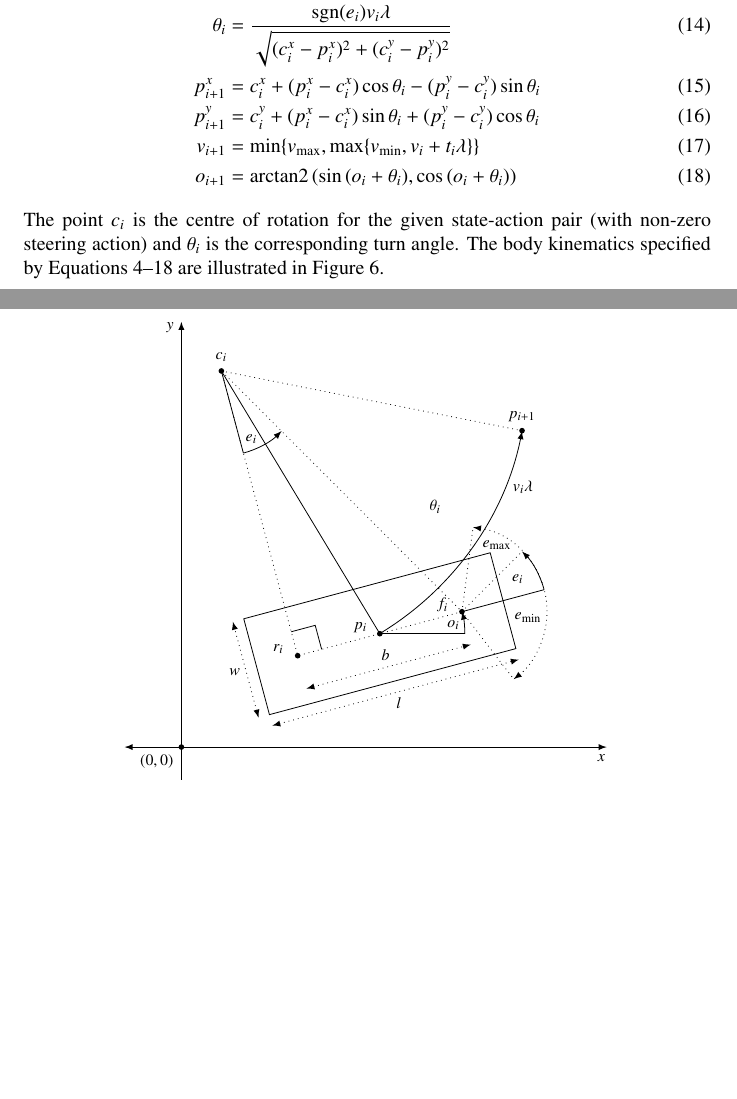
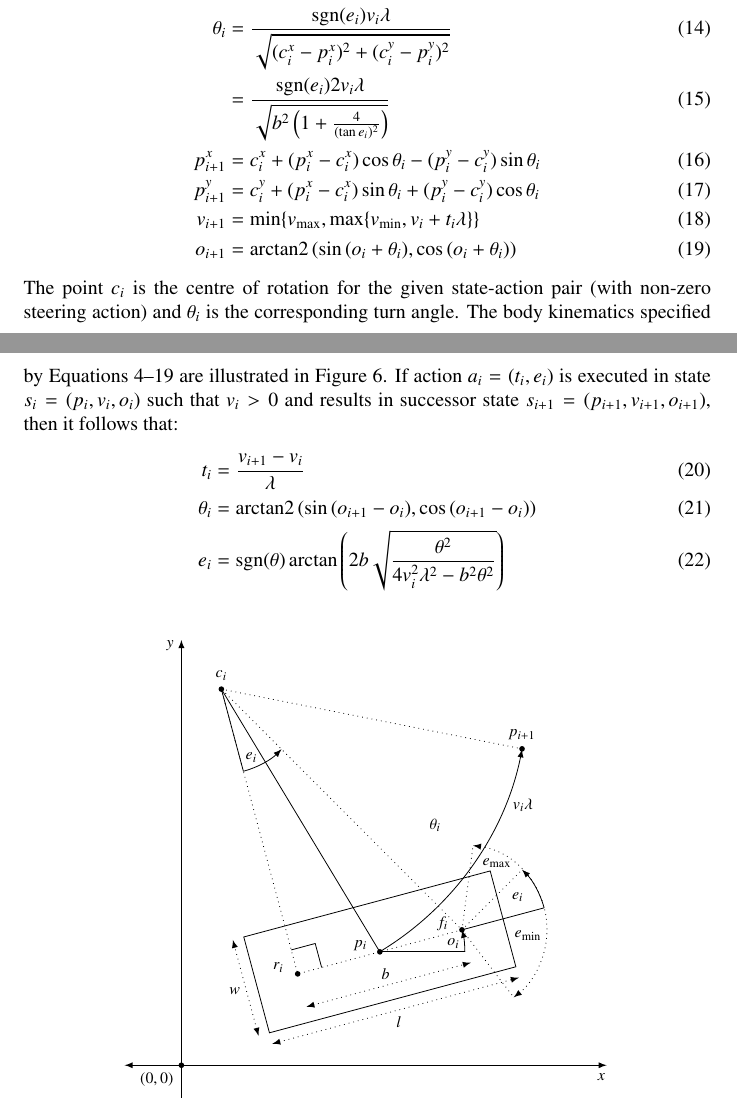
Before and after one commit to TSL-UOB/CAV-Agent-Test-Gen, a LaTeX document (agent-test-generation.tex): two parts of pages 9 and 10 of 12, joined at a grey line, cut so that both start at the same text, the shorter picture padded with empty space. Compiled offline with pdfLaTeX.

Commit message:
Added equations relevant to target orientations
Added equations relevant to target orientations such that any orientation can be reached (with high precision) by repeating executing the MAX steering angle until the orientation is reachable within one timestep.

```diff
--- a/agent-test-generation.tex
+++ b/agent-test-generation.tex
@@ -712,7 +712,7 @@ If action $a_{i} = (t_{i}, e_{i})$ is executed in state $s_{i} = (p_{i}, v_{i},
     c_{i}^{y} & = r_{i}^{y} + \frac{b}{\tan{e_{i}}} \cos{o_{i}} \\
     % & = \frac{-b \sin{o_{i}}}{2} + \frac{b \cos{o_{i}}}{\tan{e_{i}}} + p_{i}^{y} = p_{i}^{y} - \frac{b}{2} \sin{o_{i}} + \frac{b}{\tan{e_{i}}} \cos{o_{i}} \\
     \theta_{i} & = \frac{ \text{sgn}(e_{i}) v_{i} \lambda}{\sqrt{(c_{i}^{x} - p_{i}^{x})^{2} + (c_{i}^{y} - p_{i}^{y})^{2}}} \\
-    % & = \frac{\text{sgn}(e_{i}) 2 v_{i} \lambda}{\sqrt{b^{2} \left( 1 + \frac{4}{(\tan{e_{i}})^{2}} \right)}} \\
+    & = \frac{\text{sgn}(e_{i}) 2 v_{i} \lambda}{\sqrt{b^{2} \left( 1 + \frac{4}{(\tan{e_{i}})^{2}} \right)}} \\
     p_{i+1}^{x} & = c_{i}^{x} + (p_{i}^{x} - c_{i}^{x}) \cos{\theta_{i}} - (p_{i}^{y} - c_{i}^{y}) \sin{\theta_{i}} \\
     % p_{i+1}^{x} & = R_{c_{i}}^{\theta_{i}}(p_{i})^{x} \\
     % p_{i+1}^{x} & = \frac{-b \sin{o_{i}}}{\tan{e_{i}}} + \frac{b \sin{(\theta_{i} + o_{i})}}{\tan{e_{i}}} - \frac{b \cos{o_{i}}}{2} + \frac{b \cos{(\theta_{i} + o_{i})}}{2} + p_x \\
@@ -729,10 +729,15 @@ If action $a_{i} = (t_{i}, e_{i})$ is executed in state $s_{i} = (p_{i}, v_{i},
 \end{align}
 The point $c_{i}$ is the centre of rotation for the given state-action pair (with non-zero steering action) and $\theta_{i}$ is the corresponding turn angle.
 The body kinematics specified by Equations~\ref{equation:kinematics_first}--\ref{equation:kinematics_last} are illustrated in Figure~\ref{figure:kinematics}.
-% \begin{align}
-%     \theta{(o_{i}, o_{i+1})} & = \arctantwo{(\sin{(o_{i+1} - o_{i})}, \cos{(o_{i+1} - o_{i})})} \\
-%     e(\theta) & = \text{sgn}(\theta) \arctan{\left( 2 b \sqrt{\frac{\theta^{2}}{4 v^{2} \lambda^{2} - b^{2} \theta^{2}}} \right)}
-% \end{align}
+If action $a_{i} = (t_{i}, e_{i})$ is executed in state $s_{i} = (p_{i}, v_{i}, o_{i})$ such that $v_{i} > 0$ and results in successor state $s_{i+1} = (p_{i+1}, v_{i+1}, o_{i+1})$, then it follows that:
+\begin{align}
+    t_{i} & = \frac{v_{i+1} - v_{i}}{\lambda} \\
+    \theta_{i} & = \arctantwo{(\sin{(o_{i+1} - o_{i})}, \cos{(o_{i+1} - o_{i})})} \\
+    e_{i} & = \text{sgn}(\theta) \arctan{\left( 2 b \sqrt{\frac{\theta^{2}}{4 v_{i}^{2} \lambda^{2} - b^{2} \theta^{2}}} \right)} \label{equation:error}
+    % & = -\arctan{\left( 2 b \frac{\sin{o_{i}} - \sin{o_{i+1}}}{b \cos{o_{i}} - b \cos{o_{i+1}} + 2 p_{i+1}^{x} - 2 p_{i}^{x}} \right)} \\
+    % & = \arctan{\left( 2 b \frac{\cos{o_{i}} - \cos{o_{i+1}}}{b \sin{o_{i}} - b \sin{o_{i+1}} + 2 p_{i+1}^{y} - 2 p_{i}^{y}} \right)}
+\end{align}
+% The preferred method for calculating $e_{i}$ is Equation~\ref{equation:error} because empirical results have shown it to be less affected by floating point error.
 
 \begin{figure}[htbp]
     \centering
```
Also changed, not shown: agent-test-generation.pdf, kinematics.pdf (deleted).
